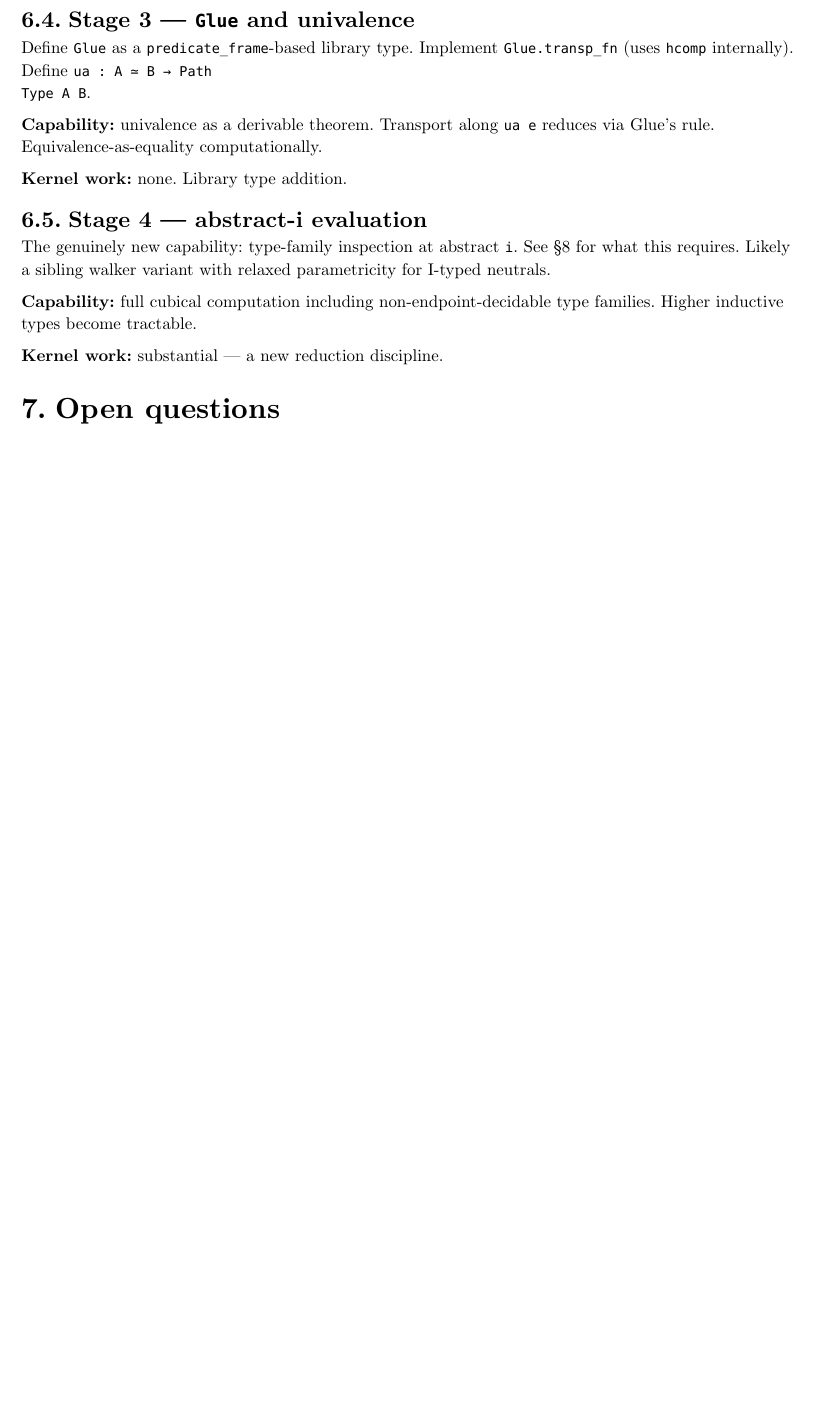
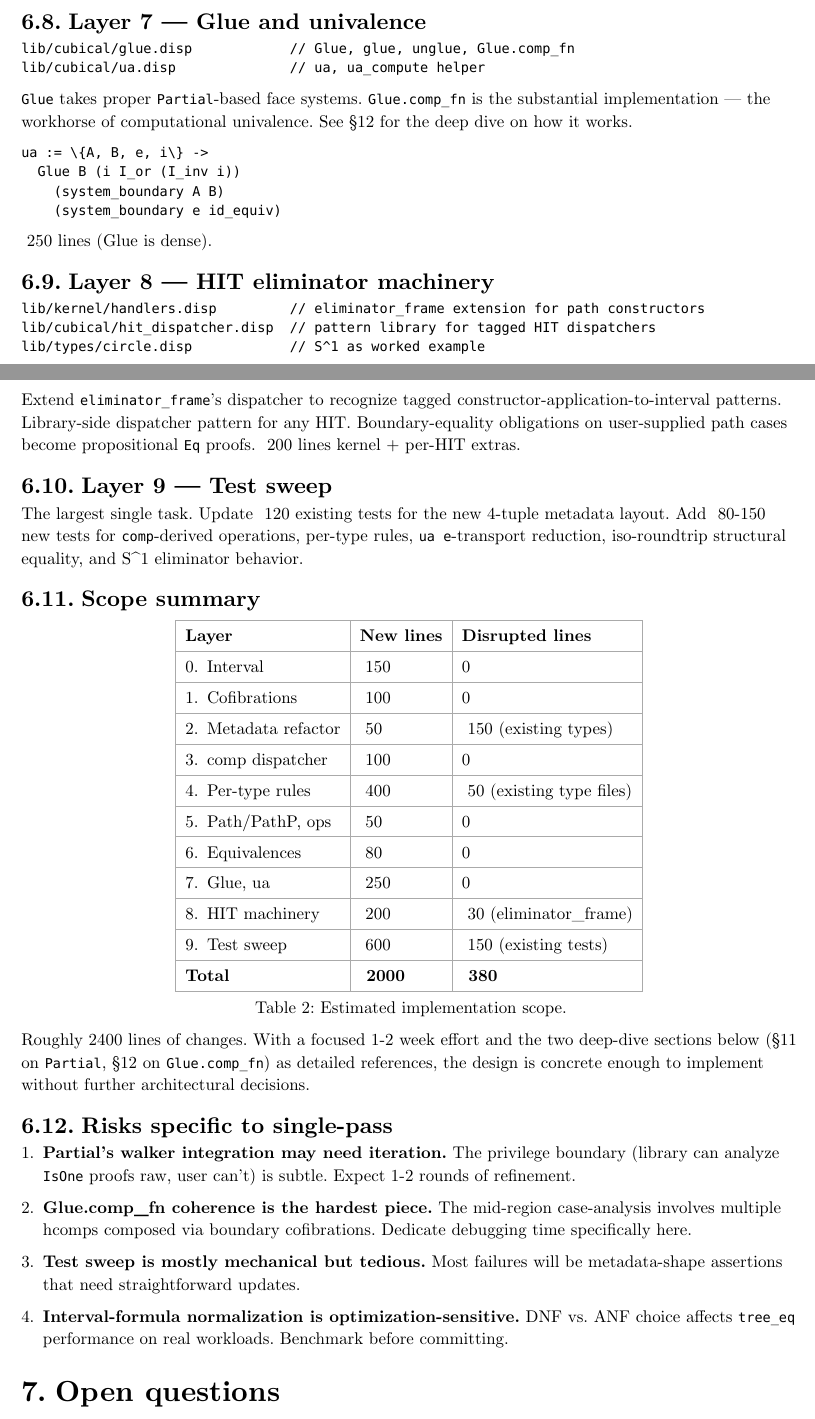
Before and after one commit to libdither/disp, a Typst document (CUBICAL_PROPOSAL.typ): part of page 11 of 20 before the commit and two parts of pages 12 and 13 of 22 after it, the two joined at a grey line, cut so that both start at the same text, the shorter picture padded with empty space. Compiled offline with Typst 0.15.

Commit message:
Cubical proposal: rewrite as single-pass plan, expand motivation
- Replace staged Stage 0-5 plan with single-pass implementation organized
  as 9 dependency-ordered layers (Interval, Cofibrations, Metadata
  refactor, comp dispatcher, per-type rules, Path/PathP, Equivalences,
  Glue/ua, HIT machinery, test sweep).
- Commit directly to comp as unified primitive; no transitional
  transp_fn/hcomp_fn slots.
- Motivation section restructured into 6 subsections: one-sentence
  pitch, current Disp gap, what cubical changes, three orthogonal
  benefits ordered by relevance, kernel-fit argument.
- Add scope summary table (~2000 new + ~380 disrupted lines).
- Document risks specific to single-pass: Partial walker integration,
  Glue.comp_fn coherence, test sweep tedium, interval normalization.

````diff
--- a/CUBICAL_PROPOSAL.typ
+++ b/CUBICAL_PROPOSAL.typ
@@ -759,2 +767 @@ are unchanged. Sweep test sites that assert specific metadata shapes.
 
-Define `I` as a `predicate_frame`-based library type with De-Morgan
@@ -769,2 +778,3 @@ as data. Paths in I itself.
 
-== Stage 3 — `Glue` and univalence
+```
+lib/kernel/handlers.disp         // extend predicate_frame metadata to 4-tuple
@@ -771,10 +785,7 @@ as data. Paths in I itself.
 
-Define `Glue` as a `predicate_frame`-based library type. Implement
-`Glue.transp_fn` (uses `hcomp` internally). Define `ua : A ≃ B → Path
-Type A B`.
+Metadata layout changes once, irreversibly:
 
-*Capability:* univalence as a derivable theorem. Transport along
-`ua e` reduces via Glue's rule. Equivalence-as-equality
-computationally.
+```
+T_meta := pair recognizer_sig (pair params (pair codomain_fn comp_fn))
+```
 
-*Kernel work:* none. Library type addition.
@@ -783,7 +797,6 @@ computationally.
 
-The genuinely new capability: type-family inspection at abstract `i`.
-See §8 for what this requires. Likely a sibling walker variant with
-relaxed parametricity for I-typed neutrals.
+```
+lib/cubical/comp.disp            // comp, transp, hcomp library functions
+lib/cubical/fill.disp            // comp_fill, hfill, transp_fill
+```
 
-*Capability:* full cubical computation including non-endpoint-decidable
-type families. Higher inductive types become tractable.
@@ -790,2 +809 @@ type families. Higher inductive types become tractable.
 
-*Kernel work:* substantial — a new reduction discipline.
@@ -791,0 +828,2 @@ type families. Higher inductive types become tractable.
+       (phi I_or (I_inv i))
+       (restrict u i)
@@ -791,0 +875,48 @@ type families. Higher inductive types become tractable.
+~80 lines.
+
+== Layer 7 — Glue and univalence
+
+```
+lib/cubical/glue.disp            // Glue, glue, unglue, Glue.comp_fn
+lib/cubical/ua.disp              // ua, ua_compute helper
+```
+
+`Glue` takes proper `Partial`-based face systems. `Glue.comp_fn` is the
+substantial implementation — the workhorse of computational univalence.
+See §12 for the deep dive on how it works.
+
+```
+ua := \{A, B, e, i\} ->
+  Glue B (i I_or (I_inv i))
+    (system_boundary A B)
+    (system_boundary e id_equiv)
+```
+
+~250 lines (Glue is dense).
+
+== Layer 8 — HIT eliminator machinery
+
+```
+lib/kernel/handlers.disp         // eliminator_frame extension for path constructors
+lib/cubical/hit_dispatcher.disp  // pattern library for tagged HIT dispatchers
+lib/types/circle.disp            // S^1 as worked example
+```
+
+Extend `eliminator_frame`'s dispatcher to recognize tagged
+constructor-application-to-interval patterns. Library-side dispatcher
+pattern for any HIT. Boundary-equality obligations on user-supplied
+path cases become propositional `Eq` proofs. ~200 lines kernel +
+per-HIT extras.
+
+== Layer 9 — Test sweep
+
+The largest single task. Update ~120 existing tests for the new
+4-tuple metadata layout. Add ~80-150 new tests for `comp`-derived
+operations, per-type rules, `ua e`-transport reduction, iso-roundtrip
+structural equality, and S^1 eliminator behavior.
+
+== Scope summary
+
+#figure(
+  table(
+    columns: 3,
@@ -792,3 +926,40 @@ type families. Higher inductive types become tractable.
+    [*Layer*], [*New lines*], [*Disrupted lines*],
+    [0. Interval], [~150], [0],
+    [1. Cofibrations], [~100], [0],
+    [2. Metadata refactor], [~50], [~150 (existing types)],
+    [3. comp dispatcher], [~100], [0],
+    [4. Per-type rules], [~400], [~50 (existing type files)],
+    [5. Path/PathP, ops], [~50], [0],
+    [6. Equivalences], [~80], [0],
+    [7. Glue, ua], [~250], [0],
+    [8. HIT machinery], [~200], [~30 (eliminator_frame)],
+    [9. Test sweep], [~600], [~150 (existing tests)],
+    [*Total*], [*~2000*], [*~380*],
+  ),
+  caption: [Estimated implementation scope.],
+)
+
+Roughly 2400 lines of changes. With a focused 1-2 week effort and the
+two deep-dive sections below (§11 on `Partial`, §12 on `Glue.comp_fn`)
+as detailed references, the design is concrete enough to implement
+without further architectural decisions.
+
+== Risks specific to single-pass
+
++ *Partial's walker integration may need iteration.* The privilege
+  boundary (library can analyze `IsOne` proofs raw, user can't) is
+  subtle. Expect 1-2 rounds of refinement.
+
++ *Glue.comp_fn coherence is the hardest piece.* The mid-region
+  case-analysis involves multiple hcomps composed via boundary
+  cofibrations. Dedicate debugging time specifically here.
+
++ *Test sweep is mostly mechanical but tedious.* Most failures will be
+  metadata-shape assertions that need straightforward updates.
+
++ *Interval-formula normalization is optimization-sensitive.* DNF vs.
+  ANF choice affects `tree_eq` performance on real workloads. Benchmark
+  before committing.
 
 = Open questions
 
````
Also changed, not shown: CUBICAL_PROPOSAL.typ (135 more changed lines).
